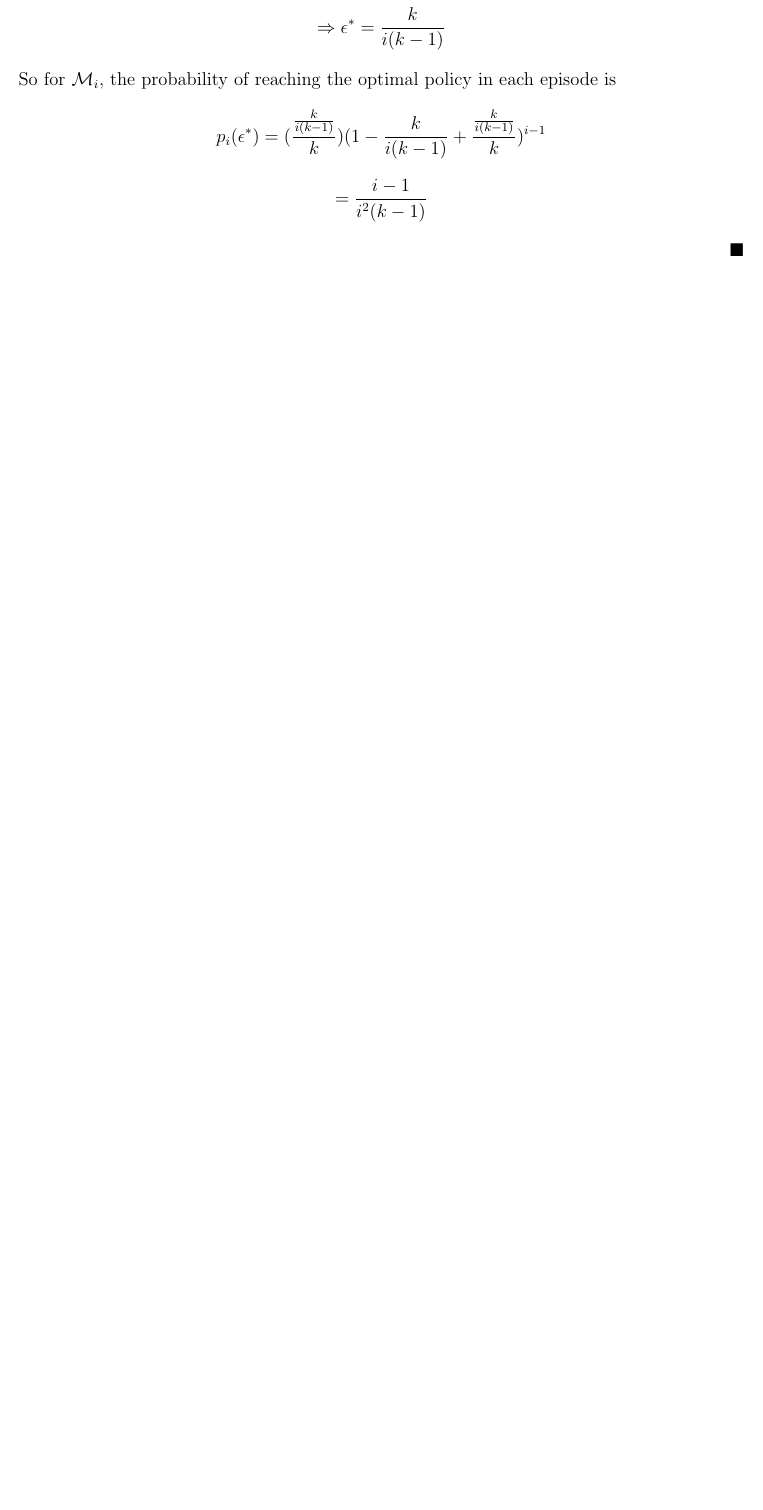
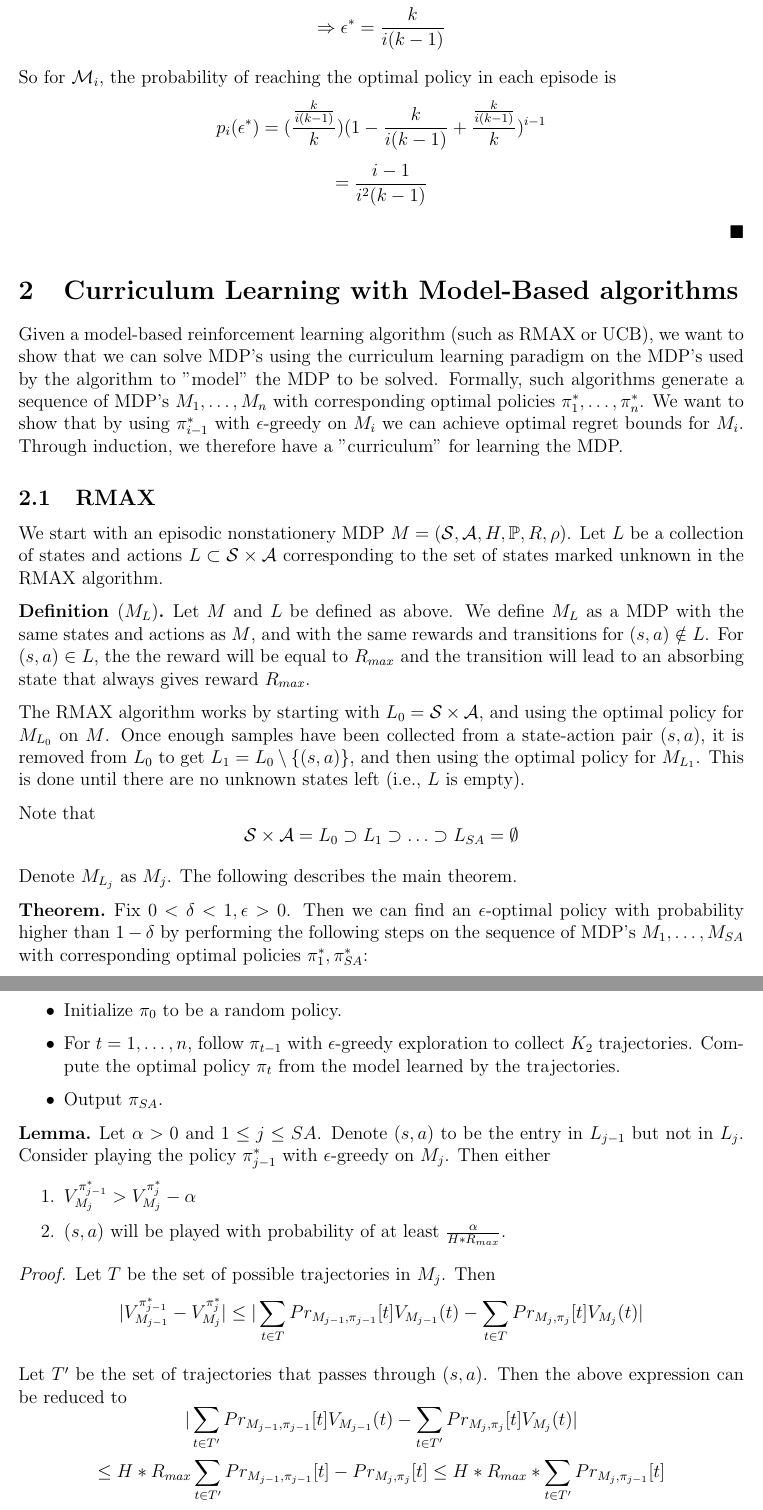
Before and after one commit to runxuanjiang/CLforRL, a LaTeX document (scratch.tex): part of page 4 of 4 before the commit and two parts of pages 4 and 5 of 6 after it, the two joined at a grey line, cut so that both start at the same text, the shorter picture padded with empty space. Compiled offline with pdfLaTeX.

Commit message:
added section on rmax

```diff
--- a/scratch.tex
+++ b/scratch.tex
@@ -161,3 +163,55 @@
     \[p_i(\epsilon^*) = (\frac{\frac{k}{i(k-1)}}{k})(1 - \frac{k}{i(k-1)} + \frac{\frac{k}{i(k-1)}}{k})^{i-1}\]
     \[= \frac{i-1}{i^2(k-1)}\]
 
+\end{proof}
+
+\section{Curriculum Learning with Model-Based algorithms}
+
+Given a model-based reinforcement learning algorithm (such as RMAX or UCB), we want to show that we can solve MDP's using the curriculum learning paradigm on the MDP's used by the algorithm to "model" the MDP to be solved. Formally, such algorithms generate a sequence of MDP's \(M_1, \ldots, M_n\) with corresponding optimal policies \(\pi^*_1, \ldots, \pi^*_n\). We want to show that by using \(\pi^*_{i-1}\) with \(\epsilon\)-greedy on \(M_i\) we can achieve optimal regret bounds for \(M_i\). Through induction, we therefore have a "curriculum" for learning the MDP.
+
+\subsection{RMAX}
+
+We start with an episodic nonstationery MDP \(M = (\mathcal{S}, \mathcal{A}, H, \mathbb{P}, R, \rho)\). Let \(L\) be a collection of states and actions \(L \subset \mathcal{S} \times \mathcal{A}\) corresponding to the set of states marked unknown in the RMAX algorithm.
+
+\begin{defn}[\(M_L\)]
+    Let \(M\) and \(L\) be defined as above. We define \(M_L\) as a MDP with the same states and actions as \(M\), and with the same rewards and transitions for \((s, a) \notin L\). For \((s, a) \in L\), the the reward will be equal to \(R_{max}\) and the transition will lead to an absorbing state that always gives reward \(R_{max}\).
+\end{defn}
+
+The RMAX algorithm works by starting with \(L_0 = \mathcal{S} \times \mathcal{A}\), and using the optimal policy for \(M_{L_0}\) on \(M\). Once enough samples have been collected from a state-action pair \((s, a)\), it is removed from \(L_0\) to get \(L_1 = L_0 \setminus \{(s, a)\}\), and then using the optimal policy for \(M_{L_1}\). This is done until there are no unknown states left (i.e., \(L\) is empty).
+
+Note that
+\[\mathcal{S} \times \mathcal{A} = L_0 \supset L_1 \supset \ldots \supset L_{SA} = \emptyset\]
+
+Denote \(M_{L_j}\) as \(M_j\). The following describes the main theorem.
+
+\begin{thm}[]
+    Fix \(0 < \delta < 1, \epsilon > 0\). Then we can find an \(\epsilon\)-optimal policy with probability higher than \(1 - \delta\) by performing the following steps on the sequence of MDP's \(M_1, \ldots, M_{SA}\) with corresponding optimal policies \(\pi^*_{1}, \pi^{*}_{SA}\):
+
+    \begin{itemize}
+        \item Initialize \(\pi_0\) to be a random policy.
+        \item For \(t = 1, \ldots, n\), follow \(\pi_{t-1}\) with \(\epsilon\)-greedy exploration to collect \(K_2\) trajectories. Compute the optimal policy \(\pi_t\) from the model learned by the trajectories.
+        \item Output \(\pi_{SA}\).
+    \end{itemize}
+
+\end{thm}
+
+
+\begin{lemma}[]
+    Let \(\alpha > 0\) and \(1 \leq j \leq SA\). Denote \((s, a)\) to be the entry in \(L_{j-1}\) but not in \(L_{j}\). Consider playing the policy \(\pi_{j-1}^*\) with \(\epsilon\)-greedy on \(M_j\). Then either
+
+    \begin{enumerate}
+        \item \(V^{\pi_{j-1}^*}_{M_j} > V^{\pi_{j}^*}_{M_j} - \alpha\)
+        \item \((s, a)\) will be played with probability of at least \(\frac{\alpha}{H*R_{max}}\).
+    \end{enumerate}
+
+\end{lemma}
+
+\begin{proof}[Proof]
+    Let \(T\) be the set of possible trajectories in \(M_j\). Then
+    \[|V^{\pi_{j-1}^*}_{M_{j-1}} - V^{\pi_{j}^*}_{M_j}| \leq |\sum_{t \in T} Pr_{M_{j-1}, \pi_{j-1}}[t] V_{M_{j-1}}(t) - \sum_{t \in T} Pr_{M_{j}, \pi_{j}}[t] V_{M_{j}}(t)|\]
+
+    Let \(T'\) be the set of trajectories that passes through \((s, a)\). Then the above expression can be reduced to
+    \[|\sum_{t \in T'} Pr_{M_{j-1}, \pi_{j-1}}[t] V_{M_{j-1}}(t) - \sum_{t \in T'} Pr_{M_{j}, \pi_{j}}[t] V_{M_{j}}(t)|\]
+    \[\leq H*R_{max} \sum_{t \in T'} Pr_{M_{j-1}, \pi_{j-1}}[t] - Pr_{M_{j}, \pi_{j}}[t] \leq H * R_{max} * \sum_{t \in T'} Pr_{M_{j}, \pi_{j-1}}[t]\]
+
+    Note that \(\sum_{t \in T'} Pr_{M_{j}, \pi_{j-1}}[t]\) is the probability of \(\pi_{j-1}\) of reaching \((s, a)\). So if it is higher than \(\frac{\alpha}{H * R_{max}}\) then (1) holds and we are done. Otherwise, we have that \(|V^{\pi_{j-1}^*}_{M_{j-1}} - V^{\pi_{j}^*}_{M_j}| \leq \alpha\) which means that (2) holds.
@@ -163,0 +242 @@
+\end{note}
@@ -164,7 +249,6 @@
 
 
 
-\end{proof}
 
 
 \end{document}
```
Also changed, not shown: scratch.pdf, scratch.tex (32 more changed lines).
